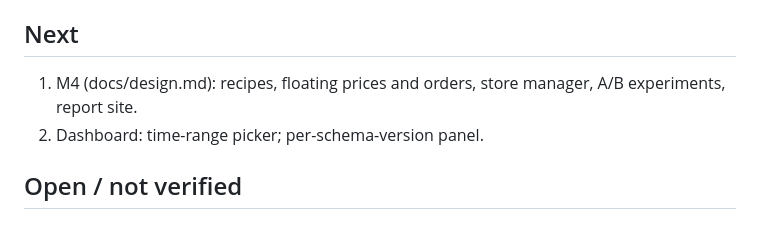
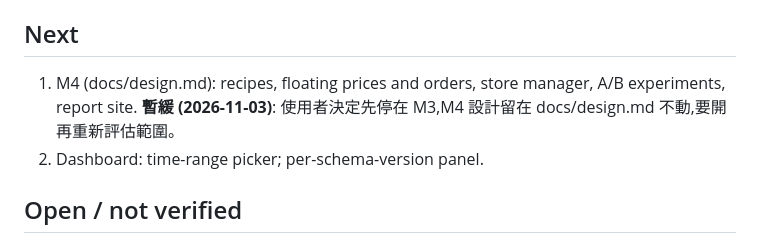
Before and after one commit to tses89214/Rise-Slime, a Markdown page: .claude/PROGRESS.md, the part around the change. GitHub-like rendering.

Commit message:
PROGRESS: M4 deferred, stay at M3
Co-Authored-By: Claude Sonnet 5.5 <noreply@anthropic.com>
Claude-Session: https://claude.ai/code/session_01WfTTNTRLuG8QjFFkRVBYMx

```diff
--- a/.claude/PROGRESS.md
+++ b/.claude/PROGRESS.md
@@ -23,7 +23,7 @@ M1 done and verified end to end: game -> collector -> Kafka (2 nodes, replicated
 已完成:第 1–6 課(含各課練習題檢討),課程講完。使用者決定不實測第 6 課與第 5 課第 2 題的推論(結論保持「未實測」標記)。已在 collector 加檢查:`client=browser` 的 `event_time` 與收件時間差超過 10 分鐘進 DLQ(bot 豁免,因 fast-forward / 斷線暫存合法);2 個 pytest(17 通過)。尚未驗證:10 分鐘對休眠分頁的真實瀏覽器是否太緊;`client` 欄位可偽造。
 
 ## Next
-1. M4 (docs/design.md): recipes, floating prices and orders, store manager, A/B experiments, report site.
+1. M4 (docs/design.md): recipes, floating prices and orders, store manager, A/B experiments, report site. **暫緩 (2026-11-03)**: 使用者決定先停在 M3,M4 設計留在 docs/design.md 不動,要開再重新評估範圍。
 2. Dashboard: time-range picker; per-schema-version panel.
 
 ## Open / not verified
```
